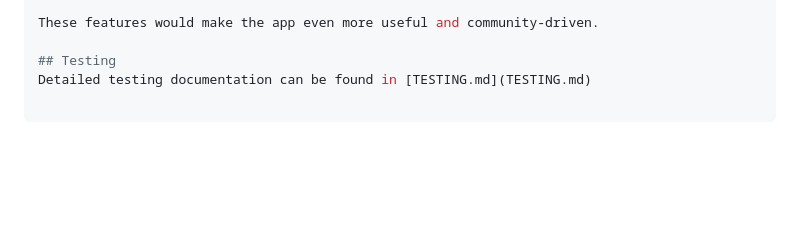
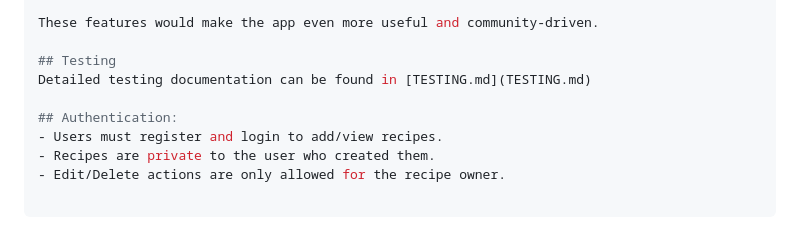
Before and after one commit to NadeemA23/online-cookbook, a Markdown page: README.md, the part around one of its changes. Rendered like a GitHub page; blank space fills up the shorter version.

Commit message:
Update README with authentication details

```diff
--- a/README.md
+++ b/README.md
@@ -194,3 +195,8 @@ These features would make the app even more useful and community-driven.
 
 ## Testing
 Detailed testing documentation can be found in [TESTING.md](TESTING.md)
+
+## Authentication:
+- Users must register and login to add/view recipes.
+- Recipes are private to the user who created them.
+- Edit/Delete actions are only allowed for the recipe owner.
```
Also changed, not shown: other parts of README.md (+1 -0 lines).
